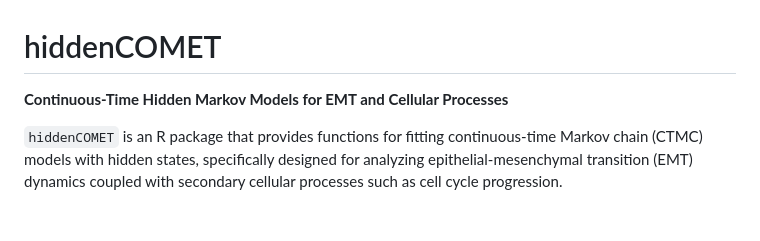
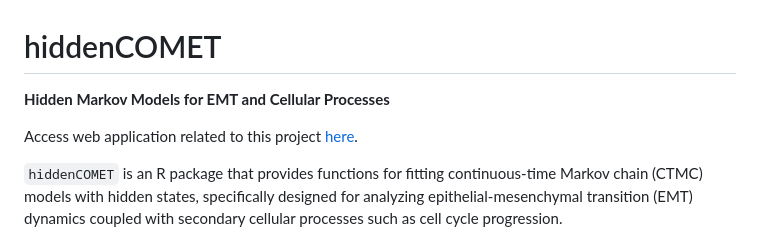
Before and after one commit to AnniceNajafi/hiddenCOMET, a Markdown page: README.md, the part around the change. GitHub-like rendering; blank space fills up the shorter version.

Commit message:
Update README with project web application link
Added a link to the web application for the project.

```diff
--- a/README.md
+++ b/README.md
@@ -1,7 +1,8 @@
 # hiddenCOMET
 
-**Continuous-Time Hidden Markov Models for EMT and Cellular Processes**
+**Hidden Markov Models for EMT and Cellular Processes**
 
+Access web application related to this project <a href="https://najafiannice.shinyapps.io/hiddenComet/">here</a>.
 
 
 `hiddenCOMET` is an R package that provides functions for fitting continuous-time Markov chain (CTMC) models with hidden states, specifically designed for analyzing epithelial-mesenchymal transition (EMT) dynamics coupled with secondary cellular processes such as cell cycle progression.
```
